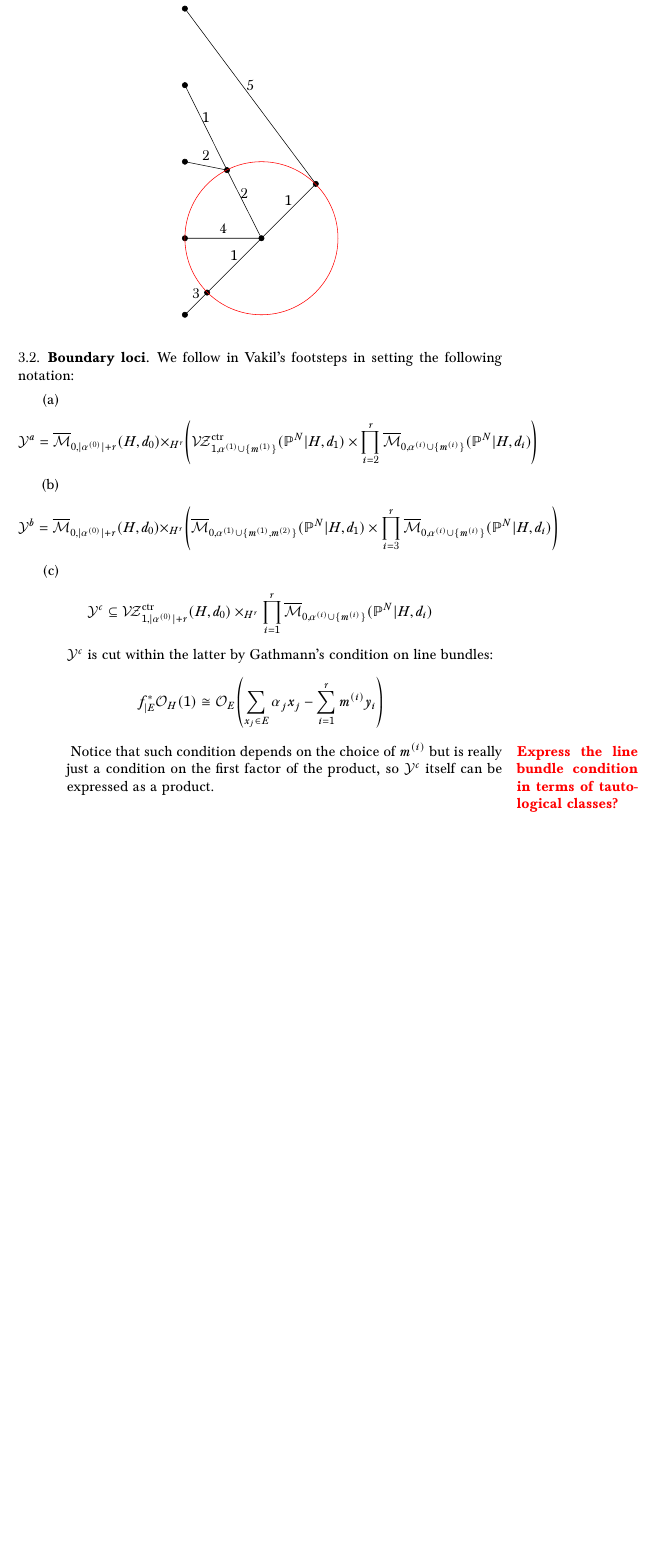
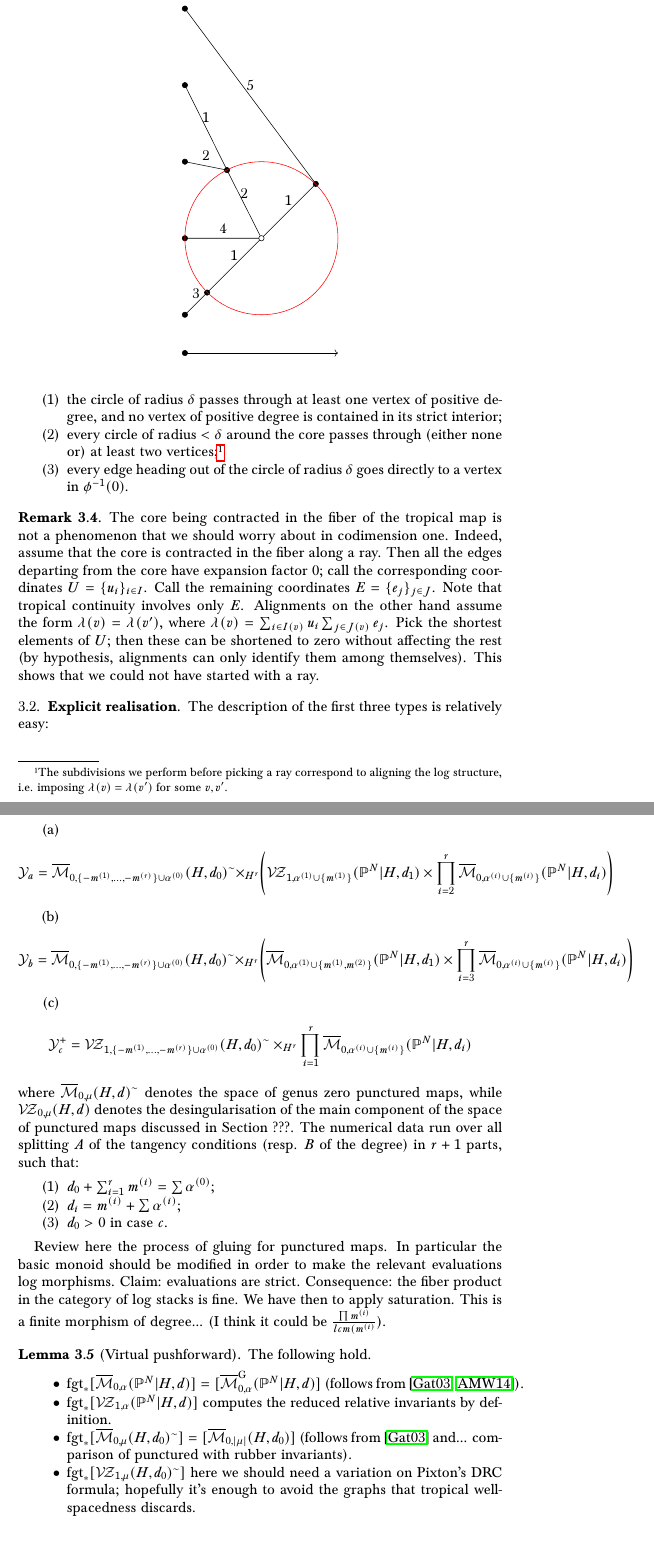
Before and after one commit to navidnabijou/Genus-One-Relative-Radially-Aligned-Maps, a LaTeX paper (new.tex): part of page 7 of 9 before the commit and two parts of pages 7 and 8 of 10 after it, the two joined at a grey line, cut so that both start at the same text, the shorter picture padded with empty space. Compiled offline with pdfLaTeX.

Commit message:
started combinatorial and explicit description

```diff
--- a/new.tex
+++ b/new.tex
@@ -84,6 +84,7 @@
 \newcommand{\TT}{\operatorname{T}}
 \newcommand{\oM}{\overline{\mathcal{M}}}
 \newcommand{\M}[4]{\overline{\mathcal{M}}_{#1,#2}(#3,#4)}
+\newcommand{\MG}[4]{\overline{\mathcal{M}}^{\rm G}_{#1,#2}(#3,#4)}
 \newcommand{\Q}[4]{\mathcal{Q}_{#1,#2}(#3,#4)}
 \newcommand{\Qe}[4]{\mathcal{Q}^{\epsilon}_{#1,#2}(#3,#4)}
 \newcommand{\Qt}[4]{\widetilde{\mathcal Q}_{#1,#2}(#3,#4)}
@@ -95,7 +96,7 @@
 \newcommand{\Z}{\mathbb{Z}}
 \newcommand{\VZ}{\pazocal{V\!Z}}
 \newcommand{\tVZc}[4]{\widetilde{\mathcal{V\!Z}}^{\rm{ctr}}_{#1,#2}(#3,#4)}
-\newcommand{\VZc}[4]{\mathcal{V\!Z}^{\rm{ctr}}_{#1,#2}(#3,#4)}
+\newcommand{\VZc}[4]{\mathcal{V\!Z}_{#1,#2}(#3,#4)}
 \newcommand{\VZcLi}[4]{\mathcal{V\!Z}^{\rm{ctr, Li}}_{#1,#2}(#3,#4)}
 \newcommand{\VZrel}[4]{\mathcal{V\!Z}^{\rm{rel}}_{#1,#2}(#3,#4)}
 \newcommand{\stab}{\rm{stab}}
@@ -160,6 +161,7 @@
 \newcommand{\Isom}{\text{Isom}}
 \newcommand{\pr}{\operatorname{pr}}
 \newcommand{\ev}{\operatorname{ev}}
+\newcommand{\fgt}{\operatorname{fgt}}
 \newcommand{\codim}{\operatorname{codim}}
 \newcommand{\vdim}{\operatorname{vdim}}
 \newcommand{\ildef}[1]{\emph{#1}}
@@ -383,25 +385,49 @@ On the other hand, when there is a contracted elliptic subcurve - and it will be
 \begin{figure}
  \tikz{
- \draw (0,0) circle(2pt)[fill=black] (0,2) circle(2pt)[fill=black] (0,4) circle(2pt)[fill=black] (0,6) circle(2pt)[fill=black] (0,-2) circle(2pt)[fill=black] (2,0) circle(2pt)[fill=white] (1.1,1.78) circle(2pt)[fill=black] (3.42,1.42) circle(2pt)[fill=black] (.58,-1.42) circle(2pt)[fill=black];
+ \draw (0,0) circle(2pt)[fill=black] (0,2) circle(2pt)[fill=black] (0,4) circle(2pt)[fill=black] (0,6) circle(2pt)[fill=black] (0,-2) circle(2pt)[fill=black] (1.1,1.78) circle(2pt)[fill=black] (3.42,1.42) circle(2pt)[fill=black] (.58,-1.42) circle(2pt)[fill=black];
  \draw (2,0) -- node[above]{4} (0,0) (2,0) --node[above]{2} (1.1,1.78) --node[above]{2} (0,2) (1.1,1.78) --node[above]{1} (0,4) (2,0) --node[above]{1} (3.42,1.42) (2,0) --node[above]{1} (.58,-1.42) (3.42,1.42) --node[above]{5} (0,6) (.58,-1.42) --node[above]{3} (0,-2);
  \draw[red] (2,0) circle(2);
+ \draw (2,0) circle(2pt)[fill=white];
+ \draw[->] (0,-3) circle(2pt)[fill=black] edge (4,-3);
  }
 \end{figure}
+\begin{dfn}
+ A degree-aligned genus one tropical map $\phi$ to $\mathbb R_{\geq 0}$ is ... with a circle of radius $\delta$ around the core satisfying:
+ \begin{enumerate}
+  \item the circle of radius $\delta$ passes through at least one vertex of positive degree, and no vertex of positive degree is contained in its strict interior;
+  \item every circle of radius $<\delta$ around the core passes through (either none or) at least two vertices;\footnote{The subdivisions we perform before picking a ray correspond to aligning the log structure, i.e. imposing $\lambda(v)=\lambda(v^\prime)$ for some $v,v^\prime$.}
+  \item every edge heading out of the circle of radius $\delta$ goes directly to a vertex in $\phi^{-1}(0)$.
+ \end{enumerate}
+\end{dfn}
 
+\begin{remark}
+ The core being contracted in the fiber of the tropical map is not a phenomenon that we should worry about in codimension one. Indeed, assume that the core is contracted in the fiber along a ray. Then all the edges departing from the core have expansion factor $0$; call the corresponding coordinates $U=\{u_i\}_{i\in I}$. Call the remaining coordinates $E=\{e_j\}_{j\in J}$. Note that tropical continuity involves only $E$. Alignments on the other hand assume the form $\lambda(v)=\lambda(v^\prime)$, where $\lambda(v)=\sum_{i\in I(v)}u_i\sum_{j\in J(v)}e_j$. Pick the shortest elements of $U$; then these can be shortened to zero without affecting the rest (by hypothesis, alignments can only identify them among themselves). This shows that we could not have started with a ray.
+\end{remark}
 
-
-\subsection{Boundary loci}
-We follow in Vakil's footsteps in setting the following notation:
+\subsection{Explicit realisation}
+The description of the first three types is relatively easy:
 \begin{enumerate}[label=(\alph*)]
- \item \[\mathcal Y^a=\M{0}{\lvert\alpha^{(0)}\rvert+r}{H}{d_0}\times_{H^r}\left(\VZc{1}{\alpha^{(1)}\cup\{m^{(1)}\}}{\PP^N|H}{d_1}\times\prod_{i=2}^r\M{0}{\alpha^{(i)}\cup\{m^{(i)}\}}{\PP^N|H}{d_i}\right)\]
- \item \[\mathcal Y^b=\M{0}{\lvert\alpha^{(0)}\rvert+r}{H}{d_0}\times_{H^r}\left(\M{0}{\alpha^{(1)}\cup\{m^{(1)},m^{(2)}\}}{\PP^N|H}{d_1}\times\prod_{i=3}^r\M{0}{\alpha^{(i)}\cup\{m^{(i)}\}}{\PP^N|H}{d_i}\right)\]
- \item \[\mathcal Y^c\subseteq \VZc{1}{\lvert\alpha^{(0)}\rvert+r}{H}{d_0}\times_{H^r}\prod_{i=1}^r\M{0}{\alpha^{(i)}\cup\{m^{(i)}\}}{\PP^N|H}{d_i}\]
- $\mathcal Y^c$ is cut within the latter by Gathmann's condition on line bundles:
- \[f_{|E}^*\mathcal O_H(1)\cong\mathcal O_E\left(\sum_{x_j\in E}\alpha_jx_j-\sum_{i=1}^r m^{(i)}y_i\right)\]\sidenote{Express the line bundle condition in terms of tautological classes?}
- Notice that such condition depends on the choice of $m^{(i)}$ but is really just a condition on the first factor of the product, so $\mathcal Y^c$ itself can be expressed as a product.
+ \item \[\mathcal Y_a=\M{0}{\{-m^{(1)},\ldots,-m^{(r)}\}\cup\alpha^{(0)}}{H}{d_0}^\sim\times_{H^r}\left(\VZc{1}{\alpha^{(1)}\cup\{m^{(1)}\}}{\PP^N|H}{d_1}\times\prod_{i=2}^r\M{0}{\alpha^{(i)}\cup\{m^{(i)}\}}{\PP^N|H}{d_i}\right)\]
+ \item \[\mathcal Y_b=\M{0}{\{-m^{(1)},\ldots,-m^{(r)}\}\cup\alpha^{(0)}}{H}{d_0}^\sim\times_{H^r}\left(\M{0}{\alpha^{(1)}\cup\{m^{(1)},m^{(2)}\}}{\PP^N|H}{d_1}\times\prod_{i=3}^r\M{0}{\alpha^{(i)}\cup\{m^{(i)}\}}{\PP^N|H}{d_i}\right)\]
+ \item \[\mathcal Y_c^+= \VZc{1}{\{-m^{(1)},\ldots,-m^{(r)}\}\cup\alpha^{(0)}}{H}{d_0}^{\sim} \times_{H^r}\prod_{i=1}^r\M{0}{\alpha^{(i)}\cup\{m^{(i)}\}}{\PP^N|H}{d_i}\]
+\end{enumerate}
+where $\M{0}{\mu}{H}{d}^\sim$ denotes the space of genus zero punctured maps, while $\VZc{0}{\mu}{H}{d}$ denotes the desingularisation of the main component of the space of punctured maps discussed in Section ???. The numerical data run over all splitting $A$ of the tangency conditions (resp. $B$ of the degree) in $r+1$ parts, such that:
+\begin{enumerate}
+ \item $d_0+\sum_{i=1}^r m^{(i)}=\sum\alpha^{(0)}$;
+ \item $d_i=m^{(i)}+\sum\alpha^{(i)}$;
+ \item $d_0>0$ in case $c$.
 \end{enumerate}
 
+Review here the process of gluing for punctured maps. In particular the basic monoid should be modified in order to make the relevant evaluations log morphisms. Claim: evaluations are strict. Consequence: the fiber product in the category of log stacks is fine. We have then to apply saturation. This is a finite morphism of degree... (I think it could be $\frac{\prod m^{(i)}}{lcm(m^{(i)}}$).
 
+\begin{lemma}[Virtual pushforward] The following hold.
+ \begin{itemize}
+  \item $\fgt_*[\M{0}{\alpha}{\PP^N|H}{d}]=[\MG{0}{\alpha}{\PP^N|H}{d}]$ (follows from \cite{GathmannThesis,AbramovichMarcusWiseComparison}).
+  \item $\fgt_*[\VZc{1}{\alpha}{\PP^N|H}{d}]$ computes the reduced relative invariants by definition.
+  \item $\fgt_*[\M{0}{\mu}{H}{d_0}^\sim]=[\M{0}{\lvert\mu\rvert}{H}{d_0}]$ (follows from \cite{GathmannThesis} and... comparison of punctured with rubber invariants).
+  \item $\fgt_*[\VZc{1}{\mu}{H}{d_0}^\sim]$ here we should need a variation on Pixton's DRC formula; hopefully it's enough to avoid the graphs that tropical well-spacedness discards.
+ \end{itemize}
+\end{lemma}
 
 
 
```
Also changed, not shown: new.pdf, new.tex (12 more changed lines).
